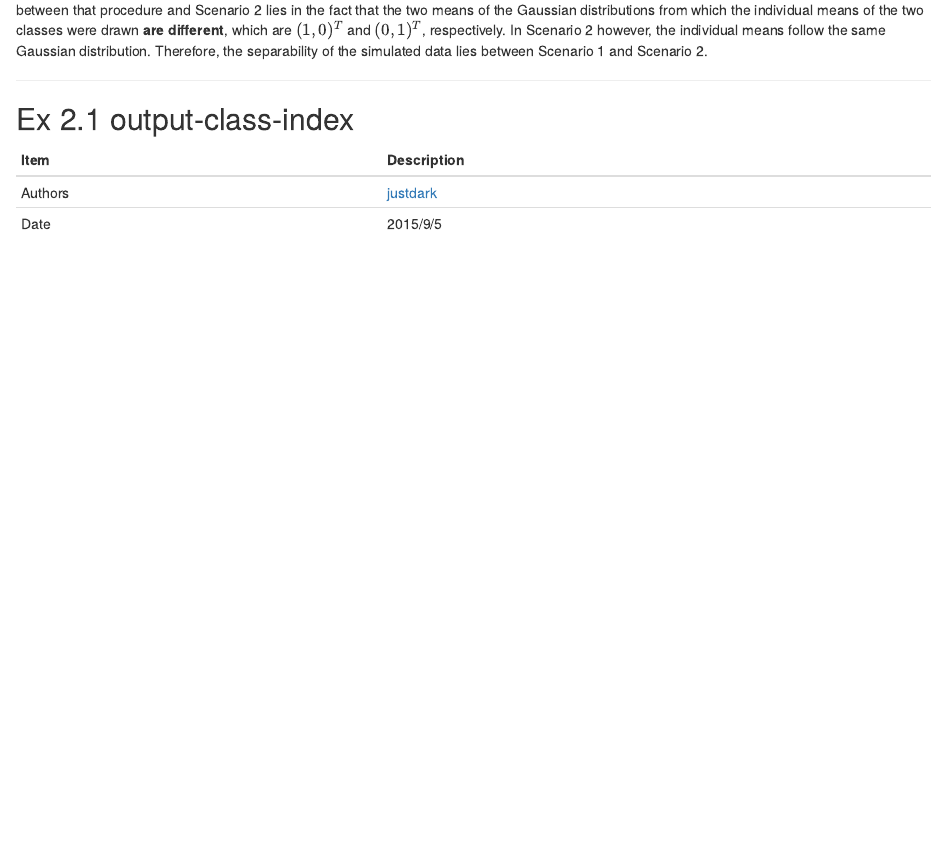
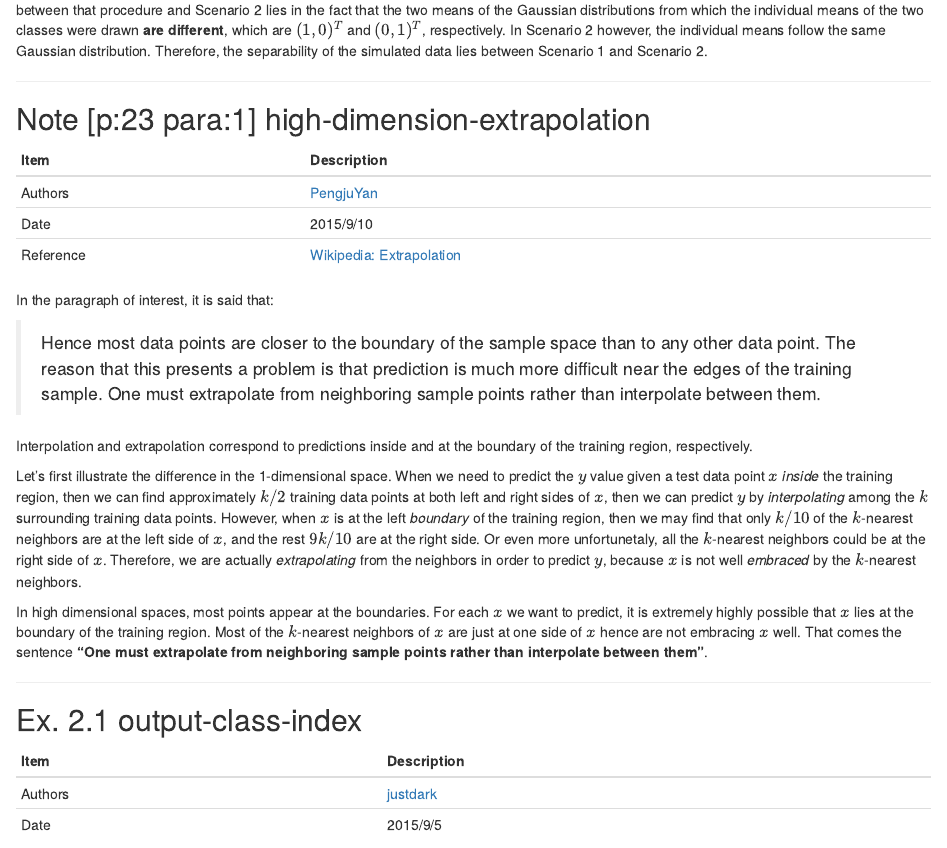
Before and after one commit to AlipayAlgorithms/esl-solutions, an R Markdown document (chapter-02.Rmd): the page in a window 1100 px wide, from 1810 px down before the commit and from 1830 px down after it, so that both start at the same text. Rendered offline with R 4.5, knitr and Pandoc, with nearby package versions.

Commit message:
Note [p:23 para:1] high-dimension-extrapolation.

```diff
--- a/chapter-02.Rmd
+++ b/chapter-02.Rmd
@@ -94,7 +94,29 @@ The sampling procedure described in the paragraph of interest **follows** the de
 
 ---
 
-## Ex 2.1 output-class-index
+## Note [p:23 para:1] high-dimension-extrapolation
+
+Item | Description
+--- | ---
+Authors | [PengjuYan](https://github.com/PengjuYan)
+Date | 2015/9/10
+Reference | [Wikipedia: Extrapolation][wikipedia-extrapolation]
+
+[wikipedia-extrapolation]: https://en.wikipedia.org/wiki/Extrapolation
+
+In the paragraph of interest, it is said that:
+
+> Hence most data points are closer to the boundary of the sample space than to any other data point. The reason that this presents a problem is that prediction is much more difficult near the edges of the training sample. One must extrapolate from neighboring sample points rather than interpolate between them.
+
+Interpolation and extrapolation correspond to predictions inside and at the boundary of the training region, respectively.
+
+Let's first illustrate the difference in the 1-dimensional space. When we need to predict the $y$ value given a test data point $x$ _inside_ the training region, then we can find approximately $k/2$ training data points at both left and right sides of $x$, then we can predict $y$ by _interpolating_ among the $k$ surrounding training data points. However, when $x$ is at the left _boundary_ of the training region, then we may find that only $k/10$ of the $k$-nearest neighbors are at the left side of $x$, and the rest $9k/10$ are at the right side. Or even more unfortunetaly, all the $k$-nearest neighbors could be at the right side of $x$. Therefore, we are actually _extrapolating_ from the neighbors in order to predict $y$, because $x$ is not well _embraced_ by the $k$-nearest neighbors.
+
+In high dimensional spaces, most points appear at the boundaries. For each $x$ we want to predict, it is extremely highly possible that $x$ lies at the boundary of the training region. Most of the $k$-nearest neighbors of $x$ are just at one side of $x$ hence are not embracing $x$ well. That comes the sentence **"One must extrapolate from neighboring sample points rather than interpolate between them"**.
+
+---
+
+## Ex. 2.1 output-class-index
 
 Item | Description
 --- | ---
```
